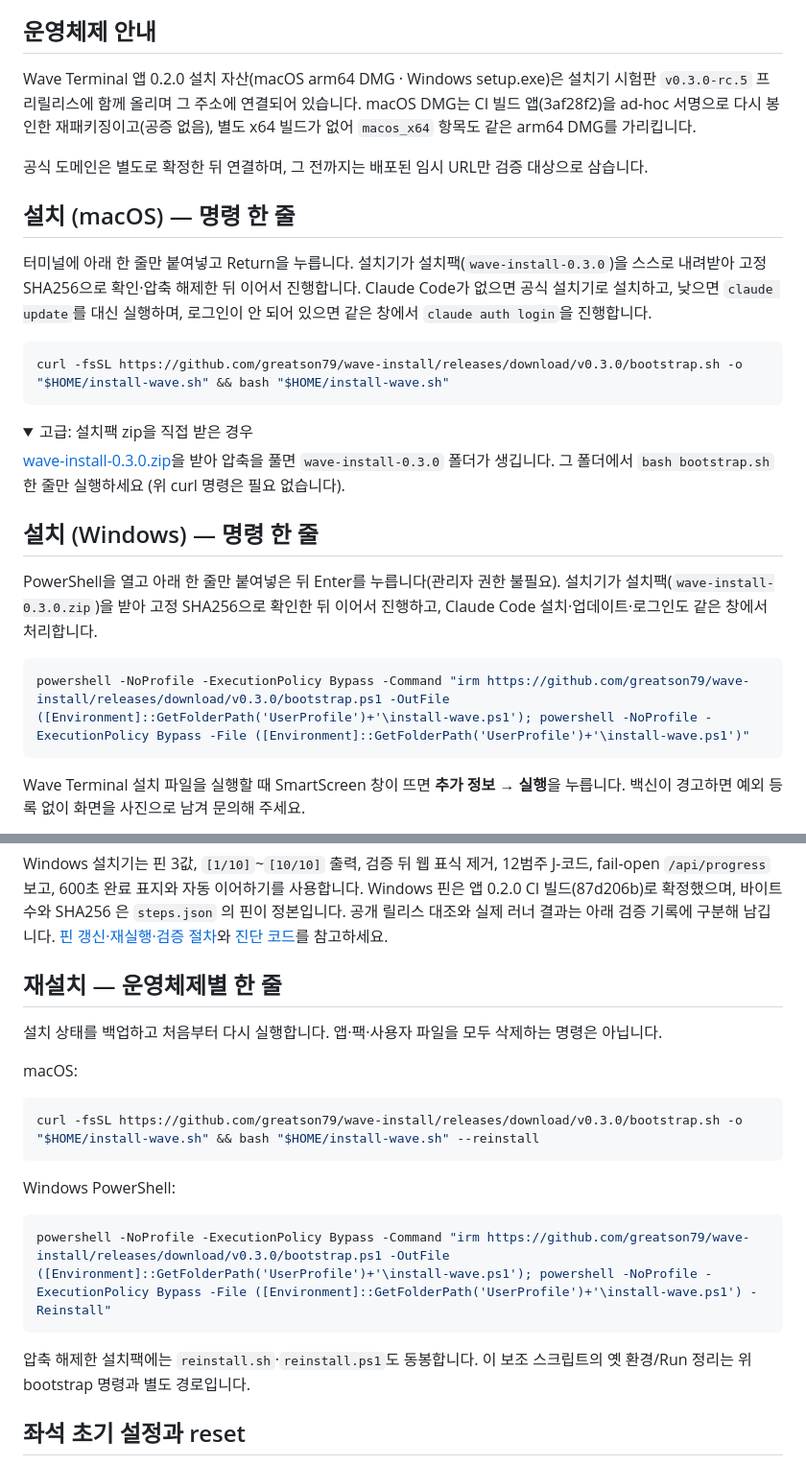
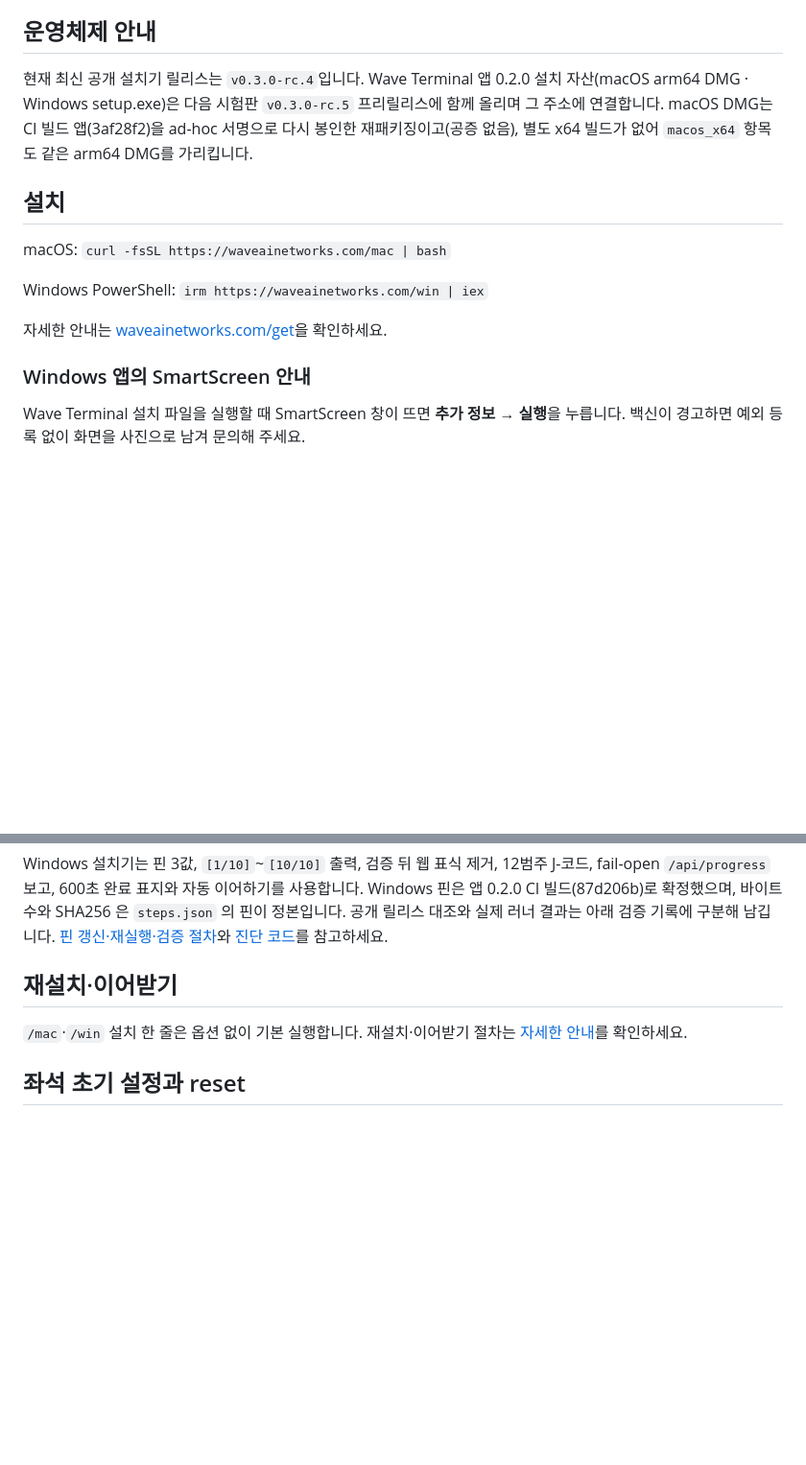
Before and after one commit to greatson79/wave-install, a Markdown page: README.md, 2 parts joined by grey strips. Shown at 96% size. Rendered like a GitHub page; folded sections open; blank space fills up the shorter version.

Commit message:
docs: repair installer README URLs for rc5

````diff
--- a/README.md
+++ b/README.md
@@ -24,36 +24,17 @@ Wave Terminal은 원개발자 idoforgod의 [`cys-terminal`](https://github.com/i
 
 ## 운영체제 안내
 
-Wave Terminal 앱 0.2.0 설치 자산(macOS arm64 DMG · Windows setup.exe)은 설치기 시험판 `v0.3.0-rc.5` 프리릴리스에 함께 올리며 그 주소에 연결되어 있습니다. macOS DMG는 CI 빌드 앱(3af28f2)을 ad-hoc 서명으로 다시 봉인한 재패키징이고(공증 없음), 별도 x64 빌드가 없어 `macos_x64` 항목도 같은 arm64 DMG를 가리킵니다.
+현재 최신 공개 설치기 릴리스는 `v0.3.0-rc.4`입니다. Wave Terminal 앱 0.2.0 설치 자산(macOS arm64 DMG · Windows setup.exe)은 다음 시험판 `v0.3.0-rc.5` 프리릴리스에 함께 올리며 그 주소에 연결합니다. macOS DMG는 CI 빌드 앱(3af28f2)을 ad-hoc 서명으로 다시 봉인한 재패키징이고(공증 없음), 별도 x64 빌드가 없어 `macos_x64` 항목도 같은 arm64 DMG를 가리킵니다.
 
-공식 도메인은 별도로 확정한 뒤 연결하며, 그 전까지는 배포된 임시 URL만 검증 대상으로 삼습니다.
+## 설치
 
-## 설치 (macOS) — 명령 한 줄
+macOS: `curl -fsSL https://waveainetworks.com/mac | bash`
 
-터미널에 아래 한 줄만 붙여넣고 Return을 누릅니다. 설치기가 설치팩(`wave-install-0.3.0`)을
-스스로 내려받아 고정 SHA256으로 확인·압축 해제한 뒤 이어서 진행합니다.
-Claude Code가 없으면 공식 설치기로 설치하고, 낮으면 `claude update`를 대신 실행하며,
-로그인이 안 되어 있으면 같은 창에서 `claude auth login`을 진행합니다.
+Windows PowerShell: `irm https://waveainetworks.com/win | iex`
 
-```bash
-curl -fsSL https://github.com/greatson79/wave-install/releases/download/v0.3.0/bootstrap.sh -o "$HOME/install-wave.sh" && bash "$HOME/install-wave.sh"
-```
+자세한 안내는 [waveainetworks.com/get](https://waveainetworks.com/get)을 확인하세요.
 
-<details><summary>고급: 설치팩 zip을 직접 받은 경우</summary>
-
-[wave-install-0.3.0.zip](https://github.com/greatson79/wave-install/archive/refs/tags/v0.3.0.zip)을
-받아 압축을 풀면 `wave-install-0.3.0` 폴더가 생깁니다. 그 폴더에서 `bash bootstrap.sh` 한 줄만 실행하세요
-(위 curl 명령은 필요 없습니다).
-
-</details>
-
-## 설치 (Windows) — 명령 한 줄
-
-PowerShell을 열고 아래 한 줄만 붙여넣은 뒤 Enter를 누릅니다(관리자 권한 불필요). 설치기가 설치팩(`wave-install-0.3.0.zip`)을 받아 고정 SHA256으로 확인한 뒤 이어서 진행하고, Claude Code 설치·업데이트·로그인도 같은 창에서 처리합니다.
-
-```powershell
-powershell -NoProfile -ExecutionPolicy Bypass -Command "irm https://github.com/greatson79/wave-install/releases/download/v0.3.0/bootstrap.ps1 -OutFile ([Environment]::GetFolderPath('UserProfile')+'\install-wave.ps1'); powershell -NoProfile -ExecutionPolicy Bypass -File ([Environment]::GetFolderPath('UserProfile')+'\install-wave.ps1')"
-```
+### Windows 앱의 SmartScreen 안내
 
 Wave Terminal 설치 파일을 실행할 때 SmartScreen 창이 뜨면 **추가 정보 → 실행**을 누릅니다. 백신이 경고하면 예외 등록 없이 화면을 사진으로 남겨 문의해 주세요.
 
@@ -152,21 +133,9 @@ Windows 핀은 앱 0.2.0 CI 빌드(87d206b)로 확정했으며, 바이트 수와
 공개 릴리스 대조와 실제 러너 결과는 아래 검증 기록에 구분해 남깁니다.
 [핀 갱신·재실행·검증 절차](docs/windows-bootstrap.md)와 [진단 코드](docs/help-codes.md)를 참고하세요.
 
-## 재설치 — 운영체제별 한 줄
+## 재설치·이어받기
 
-설치 상태를 백업하고 처음부터 다시 실행합니다. 앱·팩·사용자 파일을 모두 삭제하는 명령은 아닙니다.
-
-macOS:
-```bash
-curl -fsSL https://github.com/greatson79/wave-install/releases/download/v0.3.0/bootstrap.sh -o "$HOME/install-wave.sh" && bash "$HOME/install-wave.sh" --reinstall
-```
-
-Windows PowerShell:
-```powershell
-powershell -NoProfile -ExecutionPolicy Bypass -Command "irm https://github.com/greatson79/wave-install/releases/download/v0.3.0/bootstrap.ps1 -OutFile ([Environment]::GetFolderPath('UserProfile')+'\install-wave.ps1'); powershell -NoProfile -ExecutionPolicy Bypass -File ([Environment]::GetFolderPath('UserProfile')+'\install-wave.ps1') -Reinstall"
-```
-
-압축 해제한 설치팩에는 `reinstall.sh`·`reinstall.ps1`도 동봉합니다. 이 보조 스크립트의 옛 환경/Run 정리는 위 bootstrap 명령과 별도 경로입니다.
+`/mac`·`/win` 설치 한 줄은 옵션 없이 기본 실행합니다. 재설치·이어받기 절차는 [자세한 안내](https://waveainetworks.com/get)를 확인하세요.
 
 ## 좌석 초기 설정과 reset
 
````
